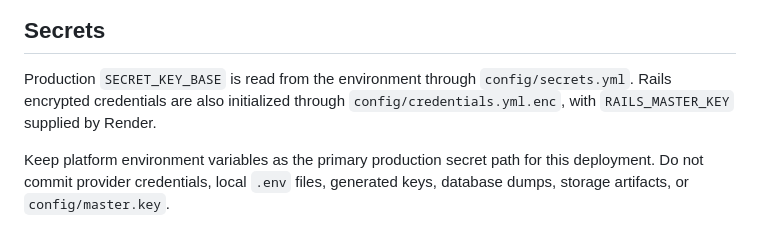
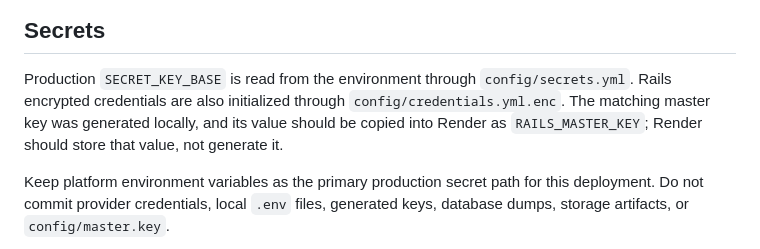
Before and after one commit to ade713/picture_me_scrolling, a Markdown page: docs/backend-production-readiness.md, the part around the change. Rendered like a GitHub page.

Commit message:
Clarify Render master key source
Document that the Rails master key was generated locally and should be stored in Render as RAILS_MASTER_KEY, so future setup does not imply Render generated the key.

```diff
--- a/docs/backend-production-readiness.md
+++ b/docs/backend-production-readiness.md
@@ -83,7 +83,9 @@ Before launch, smoke-check:
 
 Production `SECRET_KEY_BASE` is read from the environment through
 `config/secrets.yml`. Rails encrypted credentials are also initialized through
-`config/credentials.yml.enc`, with `RAILS_MASTER_KEY` supplied by Render.
+`config/credentials.yml.enc`. The matching master key was generated locally,
+and its value should be copied into Render as `RAILS_MASTER_KEY`; Render should
+store that value, not generate it.
 
 Keep platform environment variables as the primary production secret path for
 this deployment. Do not commit provider credentials, local `.env` files,
```
